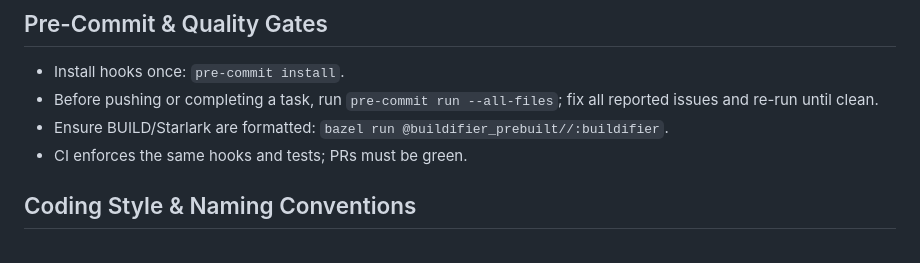
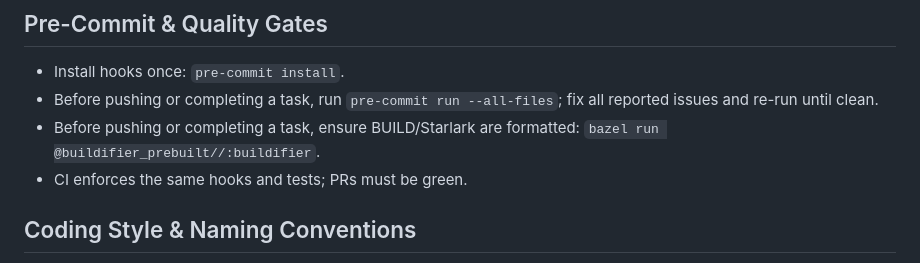
Before and after one commit to SpencerC/rules_flutter, a Markdown page: AGENTS.md, the part around the change. Rendered like a GitHub page.

```diff
--- a/AGENTS.md
+++ b/AGENTS.md
@@ -22,7 +22,7 @@
 
 - Install hooks once: `pre-commit install`.
 - Before pushing or completing a task, run `pre-commit run --all-files`; fix all reported issues and re-run until clean.
-- Ensure BUILD/Starlark are formatted: `bazel run @buildifier_prebuilt//:buildifier`.
+- Before pushing or completing a task, ensure BUILD/Starlark are formatted: `bazel run @buildifier_prebuilt//:buildifier`.
 - CI enforces the same hooks and tests; PRs must be green.
 
 ## Coding Style & Naming Conventions
```
